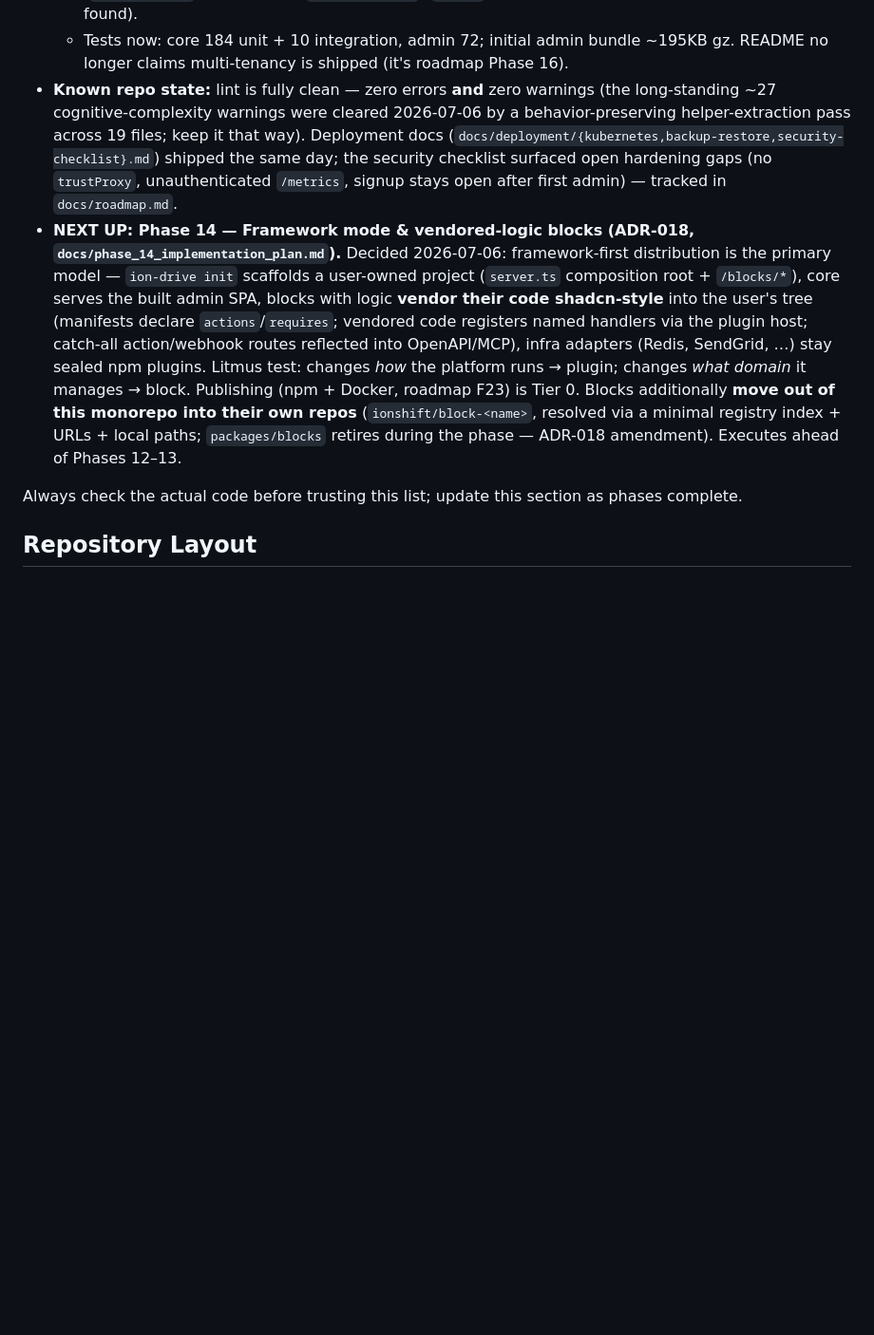
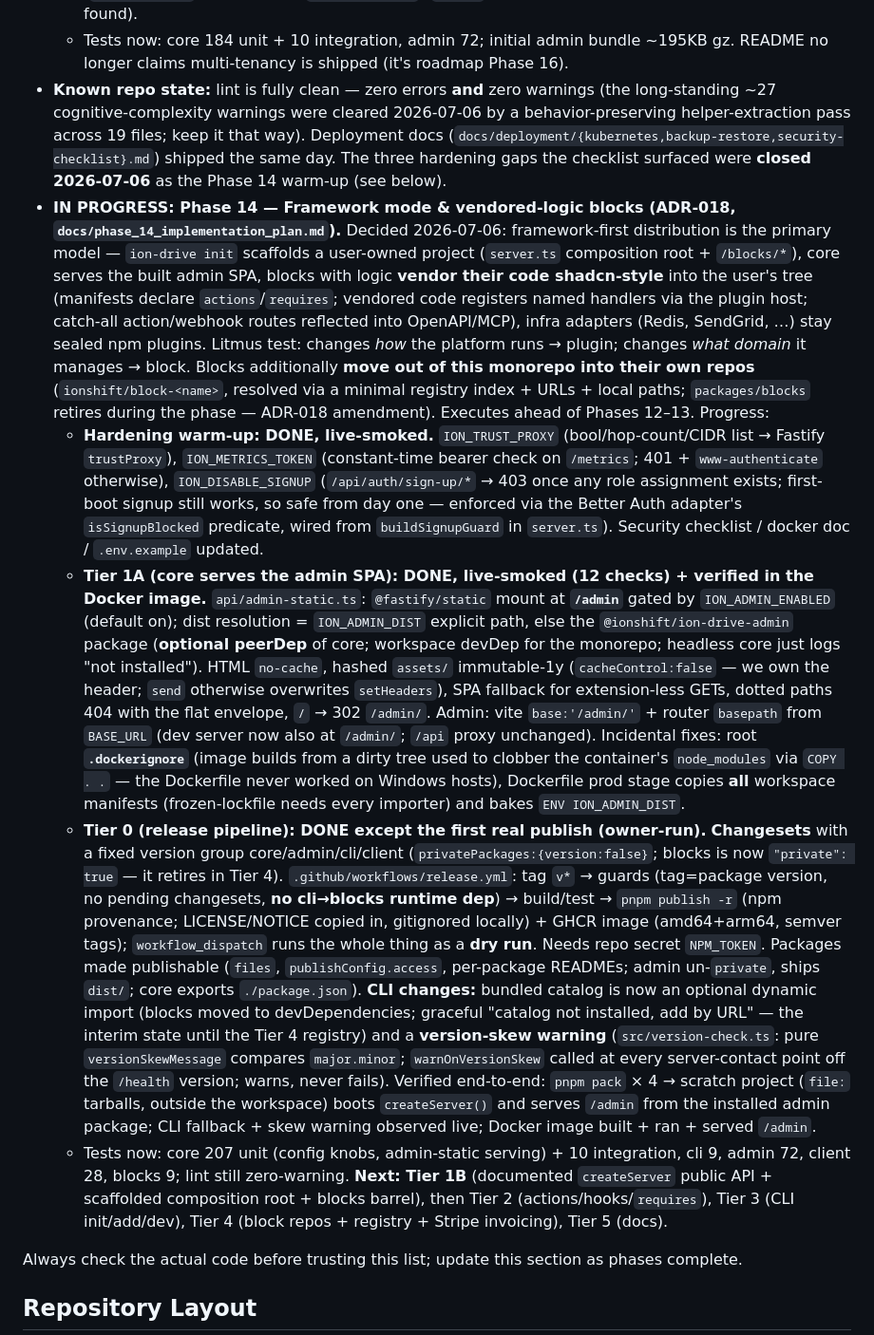
Before and after one commit to jaredgrabill/ion-drive, a Markdown page: CLAUDE.md, the part around the change. Shown at 95% size. Rendered like a GitHub page; blank space fills up the shorter version.

```diff
--- a/CLAUDE.md
+++ b/CLAUDE.md
@@ -81,8 +81,12 @@ The core product is the **self-hosted OSS version**. A hosted variant will exist
   - **Doctor decoupled from auth** — `AuthProvider.getManagedTables?()` (Better Auth adapter exports `BETTER_AUTH_TABLES`); `SchemaDoctorOptions.systemTables` replaces the doctor's hardcoded `AUTH_TABLES`; wired in `server.ts`.
   - **Admin round 2** — ⌘K palette gained a global Records section (debounced `q=` fan-out across first 8 non-system objects via `useQueries`; navigates with a one-shot sessionStorage search prefill consumed by DataGrid; label helpers extracted to `lib/record-label.ts`); vitest-axe wired (`a11y.test.tsx`, 7 assertions, `color-contrast`+`region` disabled with rationale — zero violations found).
   - Tests now: core 184 unit + 10 integration, admin 72; initial admin bundle ~195KB gz. README no longer claims multi-tenancy is shipped (it's roadmap Phase 16).
-- **Known repo state:** lint is fully clean — zero errors **and** zero warnings (the long-standing ~27 cognitive-complexity warnings were cleared 2026-07-06 by a behavior-preserving helper-extraction pass across 19 files; keep it that way). Deployment docs (`docs/deployment/{kubernetes,backup-restore,security-checklist}.md`) shipped the same day; the security checklist surfaced open hardening gaps (no `trustProxy`, unauthenticated `/metrics`, signup stays open after first admin) — tracked in `docs/roadmap.md`.
-- **NEXT UP: Phase 14 — Framework mode & vendored-logic blocks (ADR-018, `docs/phase_14_implementation_plan.md`).** Decided 2026-07-06: framework-first distribution is the primary model — `ion-drive init` scaffolds a user-owned project (`server.ts` composition root + `/blocks/*`), core serves the built admin SPA, blocks with logic **vendor their code shadcn-style** into the user's tree (manifests declare `actions`/`requires`; vendored code registers named handlers via the plugin host; catch-all action/webhook routes reflected into OpenAPI/MCP), infra adapters (Redis, SendGrid, …) stay sealed npm plugins. Litmus test: changes *how* the platform runs → plugin; changes *what domain* it manages → block. Publishing (npm + Docker, roadmap F23) is Tier 0. Blocks additionally **move out of this monorepo into their own repos** (`ionshift/block-<name>`, resolved via a minimal registry index + URLs + local paths; `packages/blocks` retires during the phase — ADR-018 amendment). Executes ahead of Phases 12–13.
+- **Known repo state:** lint is fully clean — zero errors **and** zero warnings (the long-standing ~27 cognitive-complexity warnings were cleared 2026-07-06 by a behavior-preserving helper-extraction pass across 19 files; keep it that way). Deployment docs (`docs/deployment/{kubernetes,backup-restore,security-checklist}.md`) shipped the same day. The three hardening gaps the checklist surfaced were **closed 2026-07-06** as the Phase 14 warm-up (see below).
+- **IN PROGRESS: Phase 14 — Framework mode & vendored-logic blocks (ADR-018, `docs/phase_14_implementation_plan.md`).** Decided 2026-07-06: framework-first distribution is the primary model — `ion-drive init` scaffolds a user-owned project (`server.ts` composition root + `/blocks/*`), core serves the built admin SPA, blocks with logic **vendor their code shadcn-style** into the user's tree (manifests declare `actions`/`requires`; vendored code registers named handlers via the plugin host; catch-all action/webhook routes reflected into OpenAPI/MCP), infra adapters (Redis, SendGrid, …) stay sealed npm plugins. Litmus test: changes *how* the platform runs → plugin; changes *what domain* it manages → block. Blocks additionally **move out of this monorepo into their own repos** (`ionshift/block-<name>`, resolved via a minimal registry index + URLs + local paths; `packages/blocks` retires during the phase — ADR-018 amendment). Executes ahead of Phases 12–13. Progress:
+  - **Hardening warm-up: DONE, live-smoked.** `ION_TRUST_PROXY` (bool/hop-count/CIDR list → Fastify `trustProxy`), `ION_METRICS_TOKEN` (constant-time bearer check on `/metrics`; 401 + `www-authenticate` otherwise), `ION_DISABLE_SIGNUP` (`/api/auth/sign-up/*` → 403 once any role assignment exists; first-boot signup still works, so safe from day one — enforced via the Better Auth adapter's `isSignupBlocked` predicate, wired from `buildSignupGuard` in `server.ts`). Security checklist / docker doc / `.env.example` updated.
+  - **Tier 1A (core serves the admin SPA): DONE, live-smoked (12 checks) + verified in the Docker image.** `api/admin-static.ts`: `@fastify/static` mount at **`/admin`** gated by `ION_ADMIN_ENABLED` (default on); dist resolution = `ION_ADMIN_DIST` explicit path, else the `@ionshift/ion-drive-admin` package (**optional peerDep** of core; workspace devDep for the monorepo; headless core just logs "not installed"). HTML `no-cache`, hashed `assets/` immutable-1y (`cacheControl:false` — we own the header; `send` otherwise overwrites `setHeaders`), SPA fallback for extension-less GETs, dotted paths 404 with the flat envelope, `/` → 302 `/admin/`. Admin: vite `base:'/admin/'` + router `basepath` from `BASE_URL` (dev server now also at `/admin/`; `/api` proxy unchanged). Incidental fixes: root **`.dockerignore`** (image builds from a dirty tree used to clobber the container's `node_modules` via `COPY . .` — the Dockerfile never worked on Windows hosts), Dockerfile prod stage copies **all** workspace manifests (frozen-lockfile needs every importer) and bakes `ENV ION_ADMIN_DIST`.
+  - **Tier 0 (release pipeline): DONE except the first real publish (owner-run).** **Changesets** with a fixed version group core/admin/cli/client (`privatePackages:{version:false}`; blocks is now `"private": true` — it retires in Tier 4). `.github/workflows/release.yml`: tag `v*` → guards (tag=package version, no pending changesets, **no cli→blocks runtime dep**) → build/test → `pnpm publish -r` (npm provenance; LICENSE/NOTICE copied in, gitignored locally) + GHCR image (amd64+arm64, semver tags); `workflow_dispatch` runs the whole thing as a **dry run**. Needs repo secret `NPM_TOKEN`. Packages made publishable (`files`, `publishConfig.access`, per-package READMEs; admin un-`private`, ships `dist/`; core exports `./package.json`). **CLI changes:** bundled catalog is now an optional dynamic import (blocks moved to devDependencies; graceful "catalog not installed, add by URL" — the interim state until the Tier 4 registry) and a **version-skew warning** (`src/version-check.ts`: pure `versionSkewMessage` compares `major.minor`; `warnOnVersionSkew` called at every server-contact point off the `/health` version; warns, never fails). Verified end-to-end: `pnpm pack` × 4 → scratch project (`file:` tarballs, outside the workspace) boots `createServer()` and serves `/admin` from the installed admin package; CLI fallback + skew warning observed live; Docker image built + ran + served `/admin`.
+  - Tests now: core 207 unit (config knobs, admin-static serving) + 10 integration, cli 9, admin 72, client 28, blocks 9; lint still zero-warning. **Next: Tier 1B** (documented `createServer` public API + scaffolded composition root + blocks barrel), then Tier 2 (actions/hooks/`requires`), Tier 3 (CLI init/add/dev), Tier 4 (block repos + registry + Stripe invoicing), Tier 5 (docs).
 
 Always check the actual code before trusting this list; update this section as phases complete.
 
```
Also changed, not shown: docs/phase_14_implementation_plan.md (+16 -2 lines), docs/roadmap.md (+2 -2 lines).
